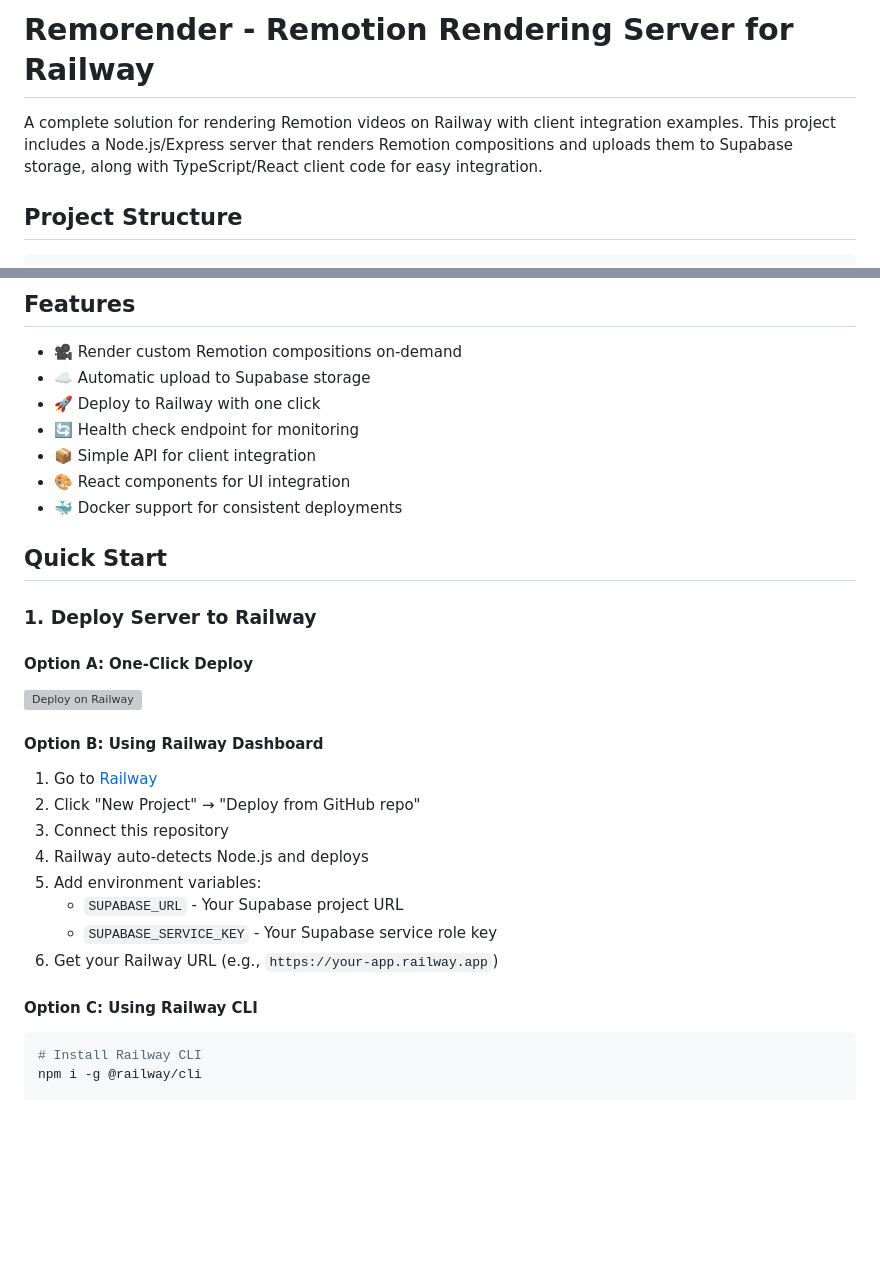
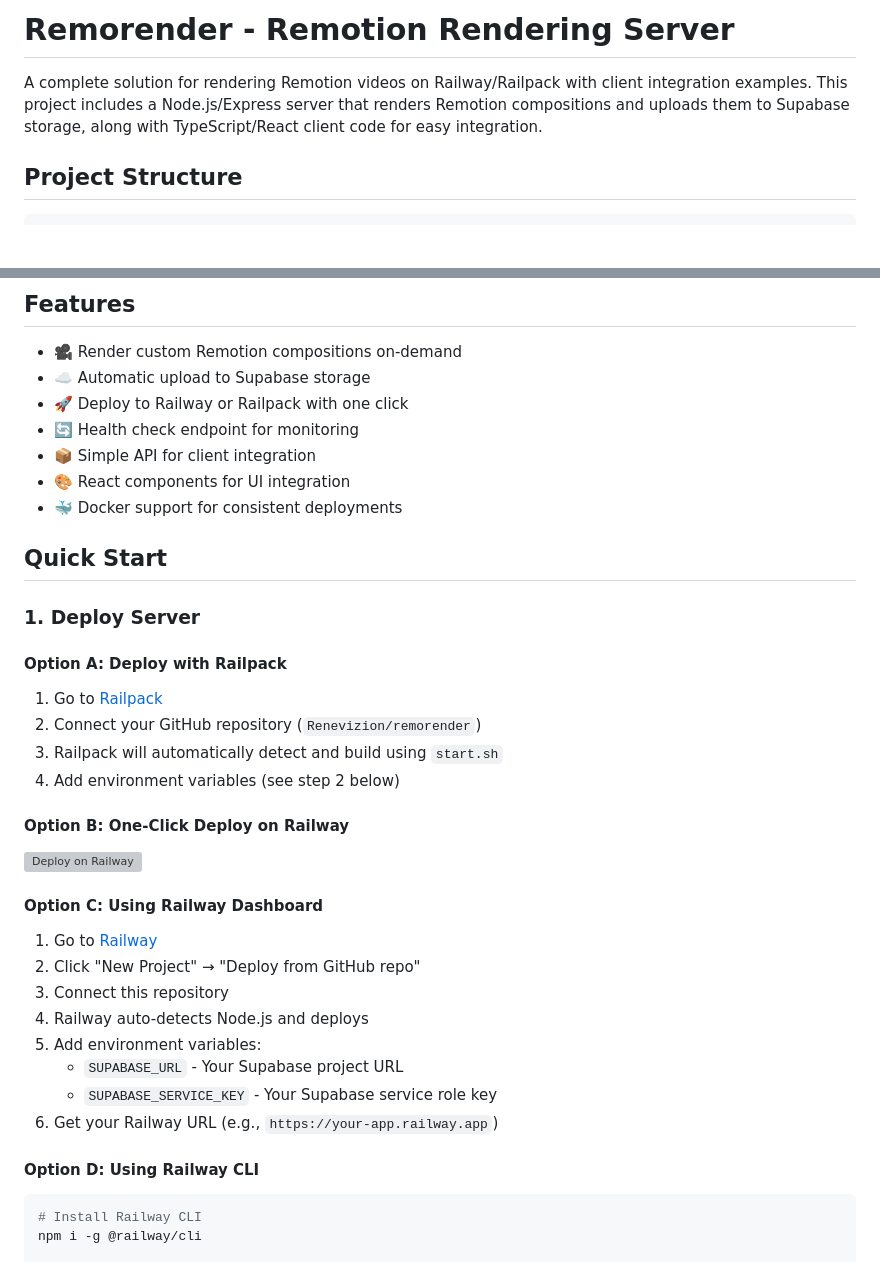
Before and after one commit to Renevizion/remorender, a Markdown page: README.md, 2 parts joined by grey strips. Drawn GitHub-style; blank space fills up the shorter version; grey boxes are pictures that could not be loaded.

Commit message:
Update documentation with Railpack deployment instructions
Co-authored-by: Renevizion <180895027+Renevizion@users.noreply.github.com>

````diff
--- a/README.md
+++ b/README.md
@@ -1,6 +1,6 @@
-# Remorender - Remotion Rendering Server for Railway
+# Remorender - Remotion Rendering Server
 
-A complete solution for rendering Remotion videos on Railway with client integration examples. This project includes a Node.js/Express server that renders Remotion compositions and uploads them to Supabase storage, along with TypeScript/React client code for easy integration.
+A complete solution for rendering Remotion videos on Railway/Railpack with client integration examples. This project includes a Node.js/Express server that renders Remotion compositions and uploads them to Supabase storage, along with TypeScript/React client code for easy integration.
 
 ## Project Structure
 
@@ -26,7 +26,7 @@ remorender/
 
 - 🎥 Render custom Remotion compositions on-demand
 - ☁️ Automatic upload to Supabase storage
-- 🚀 Deploy to Railway with one click
+- 🚀 Deploy to Railway or Railpack with one click
 - 🔄 Health check endpoint for monitoring
 - 📦 Simple API for client integration
 - 🎨 React components for UI integration
@@ -34,12 +34,18 @@ remorender/
 
 ## Quick Start
 
-### 1. Deploy Server to Railway
+### 1. Deploy Server
 
-#### Option A: One-Click Deploy
+#### Option A: Deploy with Railpack
+1. Go to [Railpack](https://railpack.com)
+2. Connect your GitHub repository (`Renevizion/remorender`)
+3. Railpack will automatically detect and build using `start.sh`
+4. Add environment variables (see step 2 below)
+
+#### Option B: One-Click Deploy on Railway
 [![Deploy on Railway](https://railway.app/button.svg)](https://railway.app/new)
 
-#### Option B: Using Railway Dashboard
+#### Option C: Using Railway Dashboard
 1. Go to [Railway](https://railway.app)
 2. Click "New Project" → "Deploy from GitHub repo"
 3. Connect this repository
@@ -49,7 +55,7 @@ remorender/
    - `SUPABASE_SERVICE_KEY` - Your Supabase service role key
 6. Get your Railway URL (e.g., `https://your-app.railway.app`)
 
-#### Option C: Using Railway CLI
+#### Option D: Using Railway CLI
 ```bash
 # Install Railway CLI
 npm i -g @railway/cli
````
Also changed, not shown: DEPLOYMENT.md (+13 -0 lines).
